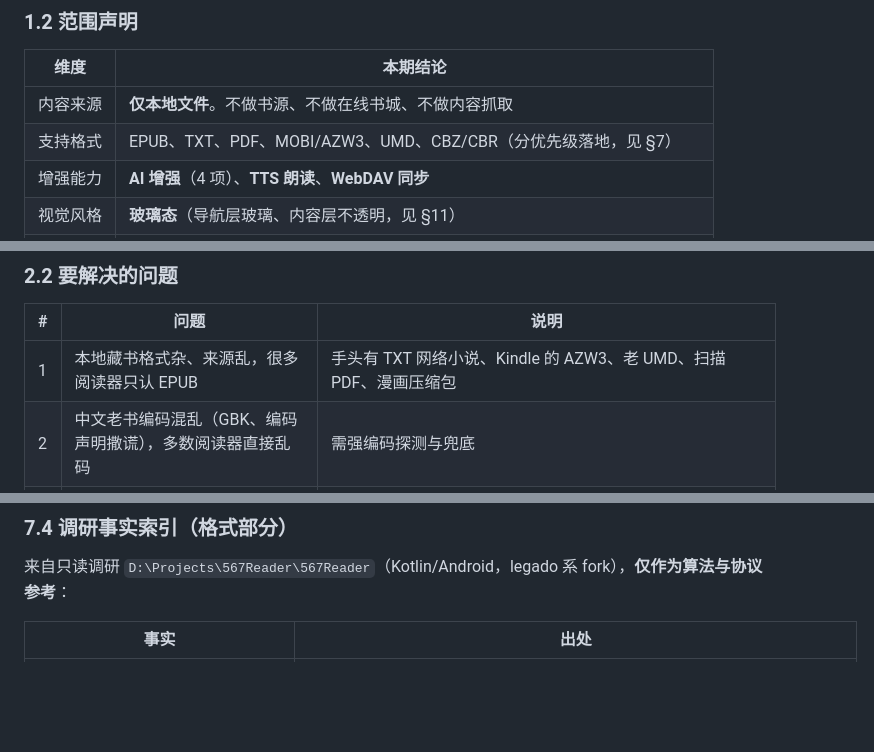
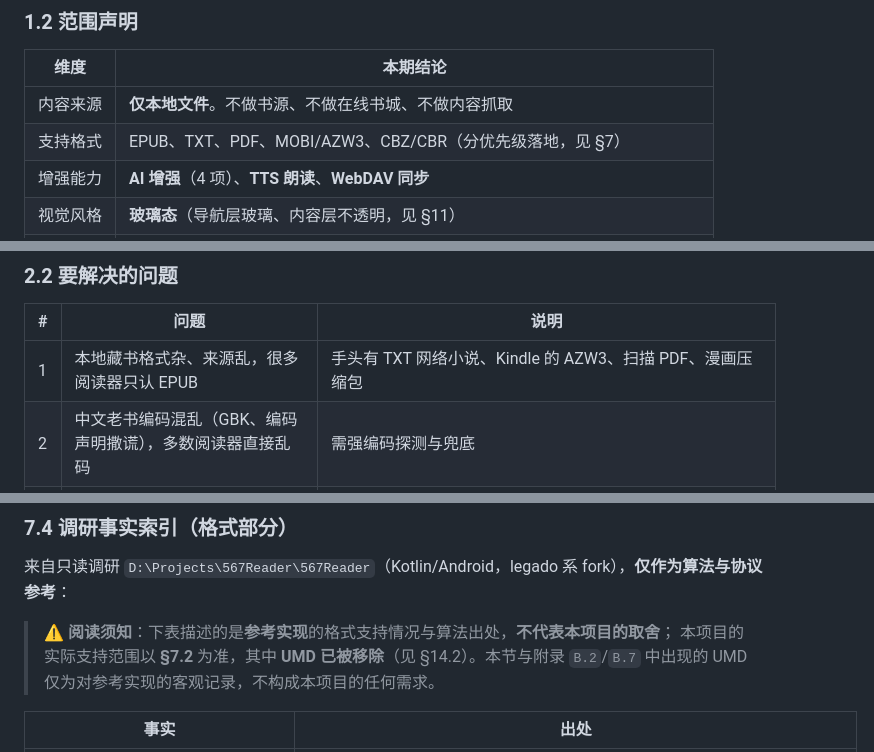
Before and after one commit to yearhe9900/MReader, a Markdown page: docs/PRD.md, 3 parts joined by grey strips. Rendered like a GitHub page; blank space fills up the shorter version.

```diff
--- a/docs/PRD.md
+++ b/docs/PRD.md
@@ -18,7 +19,7 @@
 | 维度 | 本期结论 |
 |---|---|
 | 内容来源 | **仅本地文件**。不做书源、不做在线书城、不做内容抓取 |
-| 支持格式 | EPUB、TXT、PDF、MOBI/AZW3、UMD、CBZ/CBR（分优先级落地，见 §7） |
+| 支持格式 | EPUB、TXT、PDF、MOBI/AZW3、CBZ/CBR（分优先级落地，见 §7） |
 | 增强能力 | **AI 增强**（4 项）、**TTS 朗读**、**WebDAV 同步** |
 | 视觉风格 | **玻璃态**（导航层玻璃、内容层不透明，见 §11） |
 | 平台 | 六平台（Android / iOS / Windows / macOS / Linux / Web），**分优先级**（见 §15） |
@@ -56,7 +58,7 @@
 
 | # | 问题 | 说明 |
 |---|---|---|
-| 1 | 本地藏书格式杂、来源乱，很多阅读器只认 EPUB | 手头有 TXT 网络小说、Kindle 的 AZW3、老 UMD、扫描 PDF、漫画压缩包 |
+| 1 | 本地藏书格式杂、来源乱，很多阅读器只认 EPUB | 手头有 TXT 网络小说、Kindle 的 AZW3、扫描 PDF、漫画压缩包 |
 | 2 | 中文老书编码混乱（GBK、编码声明撒谎），多数阅读器直接乱码 | 需强编码探测与兜底 |
 | 3 | 长书读不动：读完一段停一周，回来就想不起剧情 | 需要「前情回顾」这类 AI 能力 |
 | 4 | 外文/古籍/专有名词读起来吃力 | 需要划词翻译与释义 |
@@ -526,6 +525,10 @@ BookSource（格式解析器）
 ### 7.4 调研事实索引（格式部分）
 
 来自只读调研 `D:\Projects\567Reader\567Reader`（Kotlin/Android，legado 系 fork），**仅作为算法与协议参考**：
+
+> ⚠️ **阅读须知**：下表描述的是**参考实现**的格式支持情况与算法出处，**不代表本项目的取舍**；
+> 本项目的实际支持范围以 **§7.2** 为准，其中 **UMD 已被移除**（见 §14.2）。本节与附录 `B.2`/`B.7` 中出现的 UMD
+> 仅为对参考实现的客观记录，不构成本项目的任何需求。
 
 | 事实 | 出处 |
 |---|---|
```
Also changed, not shown: other parts of docs/PRD.md (+21 -21 lines).
